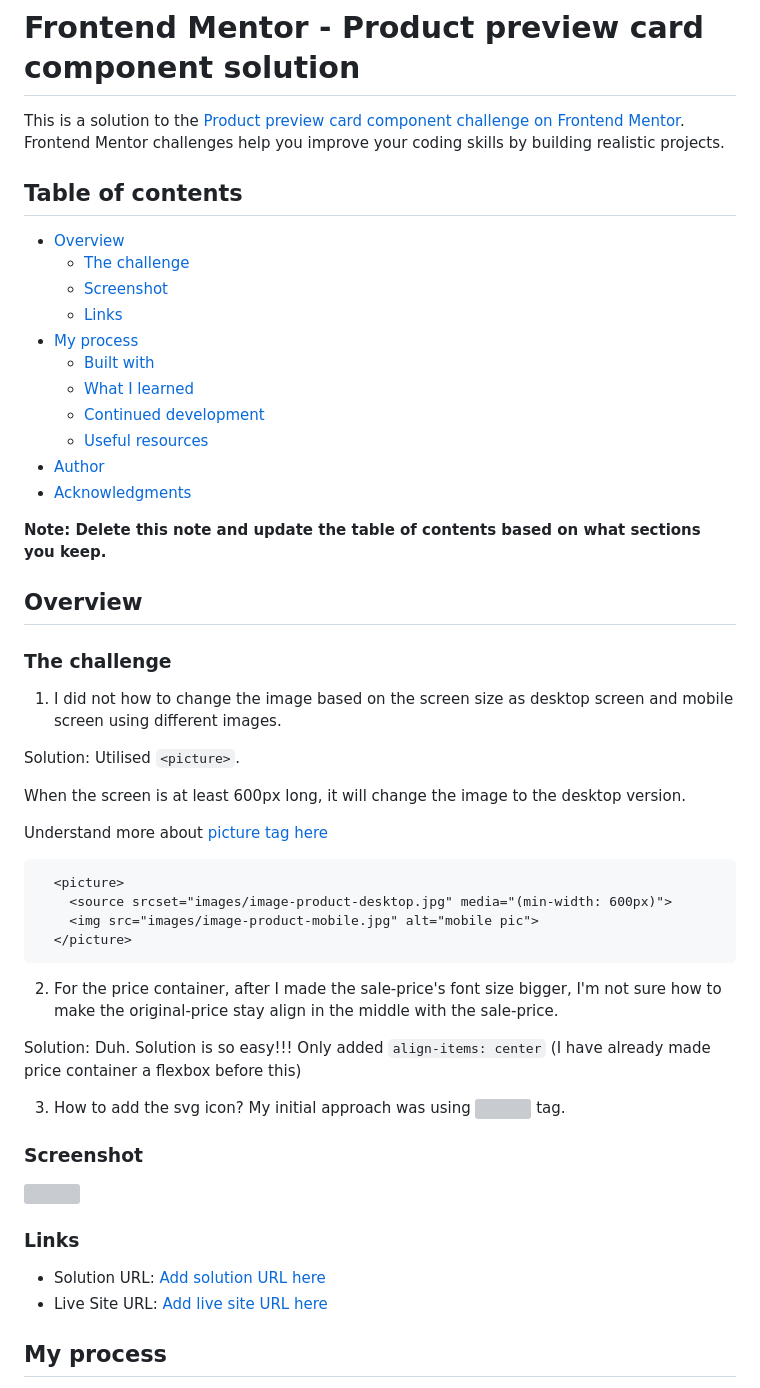
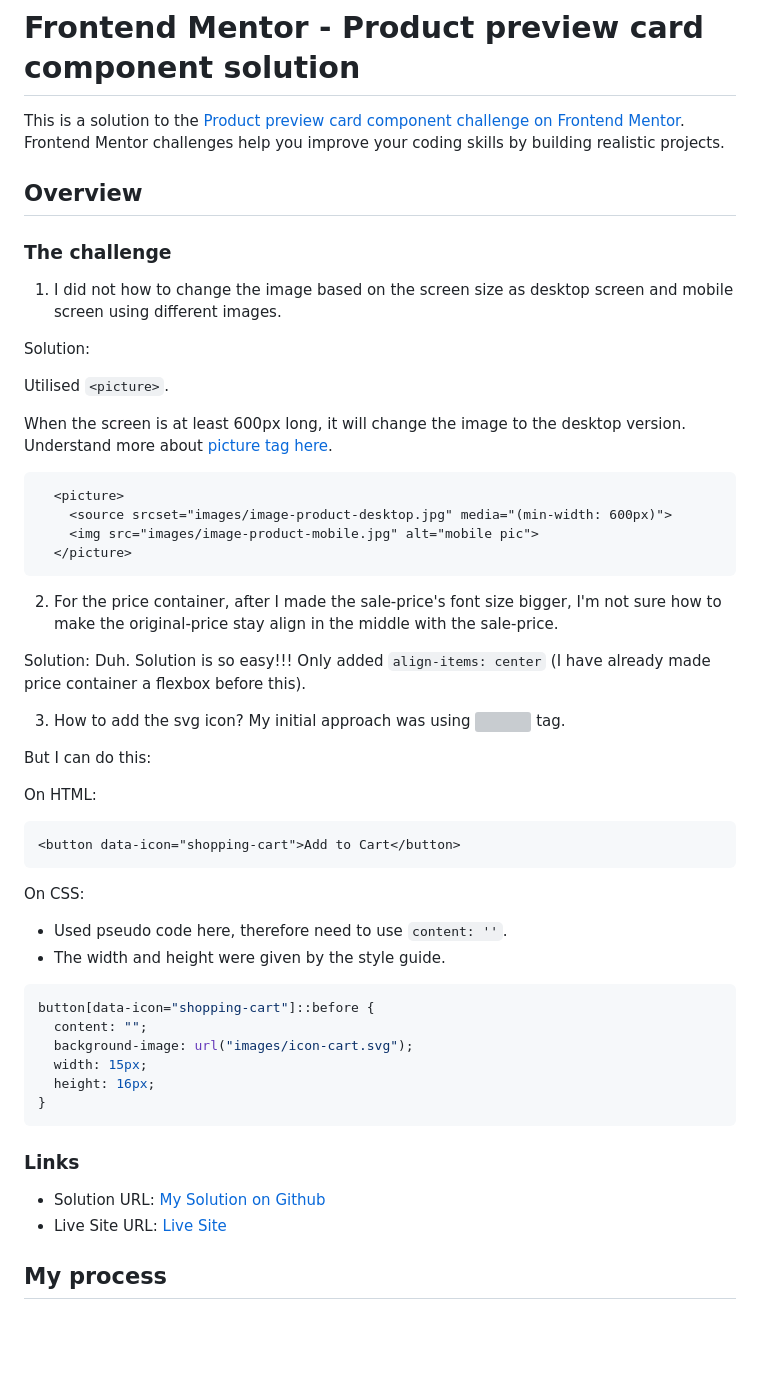
Before and after one commit to AdoraWyne/fM-product-card-component, a Markdown page: README.md, the part around the change. Rendered like a GitHub page; blank space fills up the shorter version; grey boxes are pictures that could not be loaded.

Commit message:
Finalised readme

````diff
--- a/README.md
+++ b/README.md
@@ -1,56 +1,56 @@
 # Frontend Mentor - Product preview card component solution
 
 This is a solution to the [Product preview card component challenge on Frontend Mentor](https://www.frontendmentor.io/challenges/product-preview-card-component-GO7UmttRfa). Frontend Mentor challenges help you improve your coding skills by building realistic projects.
-
-## Table of contents
-
-- [Overview](#overview)
-  - [The challenge](#the-challenge)
-  - [Screenshot](#screenshot)
-  - [Links](#links)
-- [My process](#my-process)
-  - [Built with](#built-with)
-  - [What I learned](#what-i-learned)
-  - [Continued development](#continued-development)
-  - [Useful resources](#useful-resources)
-- [Author](#author)
-- [Acknowledgments](#acknowledgments)
-
-**Note: Delete this note and update the table of contents based on what sections you keep.**
 
 ## Overview
 
 ### The challenge
 1. I did not how to change the image based on the screen size as desktop screen and mobile screen using different images.
 
-Solution:
-Utilised ```<picture>```.
+  Solution:
 
-When the screen is at least 600px long, it will change the image to the desktop version.
+  Utilised ```<picture>```.
 
-Understand more about [picture tag here](https://www.youtube.com/watch?v=Rik3gHT24AM&t=0s)
-```
-  <picture>
-    <source srcset="images/image-product-desktop.jpg" media="(min-width: 600px)">
-    <img src="images/image-product-mobile.jpg" alt="mobile pic">
-  </picture>
-```
+  When the screen is at least 600px long, it will change the image to the desktop version.
+  Understand more about [picture tag here](https://www.youtube.com/watch?v=Rik3gHT24AM&t=0s).
+  ```html
+    <picture>
+      <source srcset="images/image-product-desktop.jpg" media="(min-width: 600px)">
+      <img src="images/image-product-mobile.jpg" alt="mobile pic">
+    </picture>
+  ```
+
 
 2. For the price container, after I made the sale-price's font size bigger, I'm not sure how to make the original-price stay align in the middle with the sale-price.
 
-Solution: Duh. Solution is so easy!!! Only added ```align-items: center``` (I have already made price container a flexbox before this)
+  Solution: Duh. Solution is so easy!!! Only added ```align-items: center``` (I have already made price container a flexbox before this).
 
-3. How to add the svg icon?
-My initial approach was using <img> tag.
+3. How to add the svg icon? My initial approach was using <img> tag.
 
-### Screenshot
+  But I can do this:
 
-![](./screenshot.jpg)
+  On HTML:
+  ```html
+  <button data-icon="shopping-cart">Add to Cart</button>
+  ```
+
+  On CSS:
+
+  - Used pseudo code here, therefore need to use ```content: ''```.
+  - The width and height were given by the style guide.
+  ```css
+  button[data-icon="shopping-cart"]::before {
+    content: "";
+    background-image: url("images/icon-cart.svg");
+    width: 15px;
+    height: 16px;
+  }
+  ```
 
 ### Links
 
-- Solution URL: [Add solution URL here](https://your-solution-url.com)
-- Live Site URL: [Add live site URL here](https://your-live-site-url.com)
+- Solution URL: [My Solution on Github](https://github.com/AdoraWyne/fM-product-card-component)
+- Live Site URL: [Live Site](https://adorawyne.github.io/fM-product-card-component/)
 
 ## My process
 1. I built with the mobile version first and started my code from up to bottom: from the image to the button.
````
